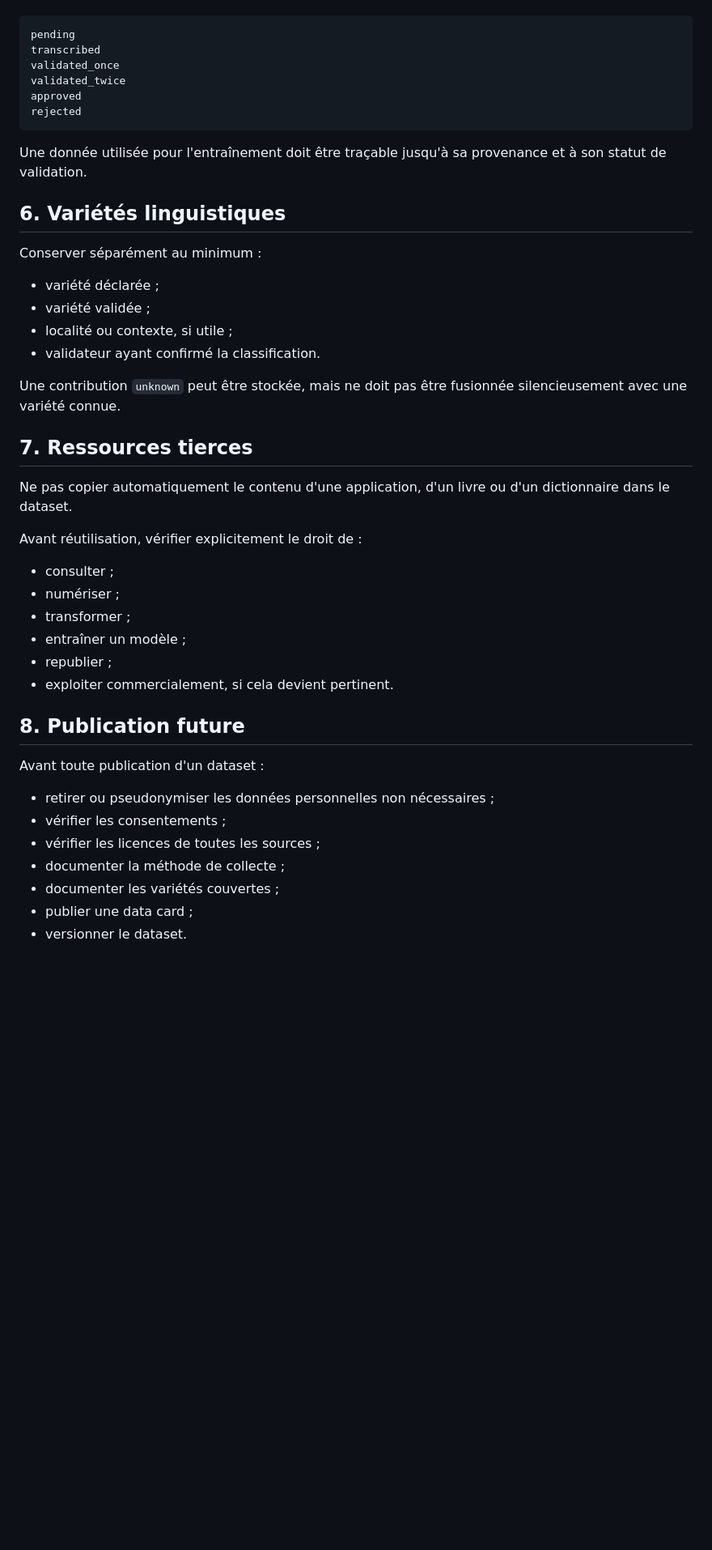
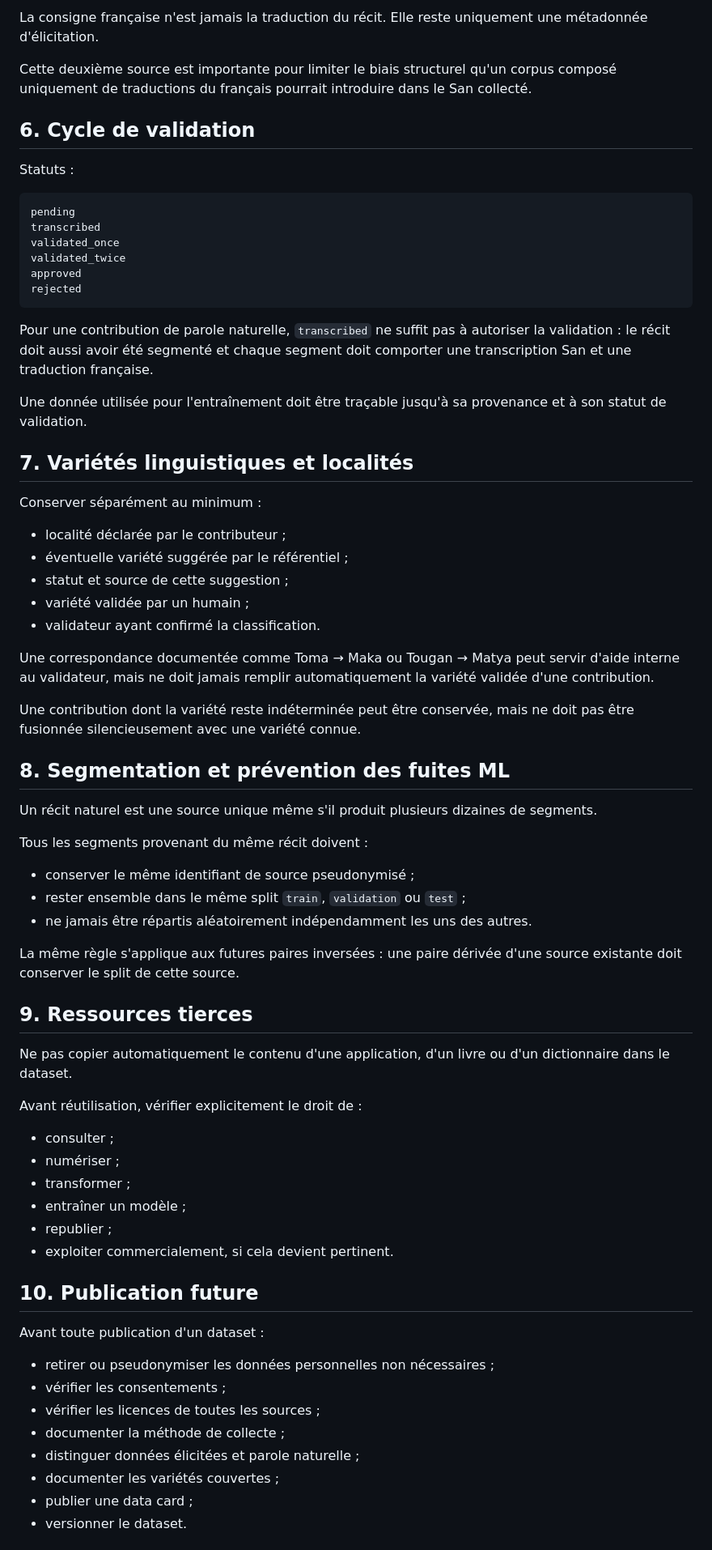
Before and after one commit to KGS-L/langue-san, a Markdown page: docs/DATA_GOVERNANCE.md, the part around one of its changes. Shown at 81% size. GitHub-like rendering; blank space fills up the shorter version.

Commit message:
docs: add natural speech governance and split rules

````diff
--- a/docs/DATA_GOVERNANCE.md
+++ b/docs/DATA_GOVERNANCE.md
@@ -54,3 +79,10 @@ Statuts recommandés :
+La consigne française n'est jamais la traduction du récit. Elle reste uniquement une métadonnée d'élicitation.
+
+Cette deuxième source est importante pour limiter le biais structurel qu'un corpus composé uniquement de traductions du français pourrait introduire dans le San collecté.
+
+## 6. Cycle de validation
+
+Statuts :
 
 ```text
 pending
@@ -61,20 +93,37 @@ approved
 rejected
 ```
 
+Pour une contribution de parole naturelle, `transcribed` ne suffit pas à autoriser la validation : le récit doit aussi avoir été segmenté et chaque segment doit comporter une transcription San et une traduction française.
+
 Une donnée utilisée pour l'entraînement doit être traçable jusqu'à sa provenance et à son statut de validation.
 
-## 6. Variétés linguistiques
+## 7. Variétés linguistiques et localités
 
 Conserver séparément au minimum :
 
-- variété déclarée ;
-- variété validée ;
-- localité ou contexte, si utile ;
+- localité déclarée par le contributeur ;
+- éventuelle variété suggérée par le référentiel ;
+- statut et source de cette suggestion ;
+- variété validée par un humain ;
 - validateur ayant confirmé la classification.
 
-Une contribution `unknown` peut être stockée, mais ne doit pas être fusionnée silencieusement avec une variété connue.
+Une correspondance documentée comme Toma → Maka ou Tougan → Matya peut servir d'aide interne au validateur, mais ne doit jamais remplir automatiquement la variété validée d'une contribution.
 
-## 7. Ressources tierces
+Une contribution dont la variété reste indéterminée peut être conservée, mais ne doit pas être fusionnée silencieusement avec une variété connue.
+
+## 8. Segmentation et prévention des fuites ML
+
+Un récit naturel est une source unique même s'il produit plusieurs dizaines de segments.
+
+Tous les segments provenant du même récit doivent :
+
+- conserver le même identifiant de source pseudonymisé ;
+- rester ensemble dans le même split `train`, `validation` ou `test` ;
+- ne jamais être répartis aléatoirement indépendamment les uns des autres.
+
+La même règle s'applique aux futures paires inversées : une paire dérivée d'une source existante doit conserver le split de cette source.
+
+## 9. Ressources tierces
 
 Ne pas copier automatiquement le contenu d'une application, d'un livre ou d'un dictionnaire dans le dataset.
 
@@ -87,7 +136,7 @@ Avant réutilisation, vérifier explicitement le droit de :
 - republier ;
 - exploiter commercialement, si cela devient pertinent.
 
-## 8. Publication future
+## 10. Publication future
 
 Avant toute publication d'un dataset :
 
@@ -95,6 +144,7 @@ Avant toute publication d'un dataset :
 - vérifier les consentements ;
 - vérifier les licences de toutes les sources ;
 - documenter la méthode de collecte ;
+- distinguer données élicitées et parole naturelle ;
 - documenter les variétés couvertes ;
 - publier une data card ;
 - versionner le dataset.
````
Also changed, not shown: other parts of docs/DATA_GOVERNANCE.md (+31 -6 lines).
